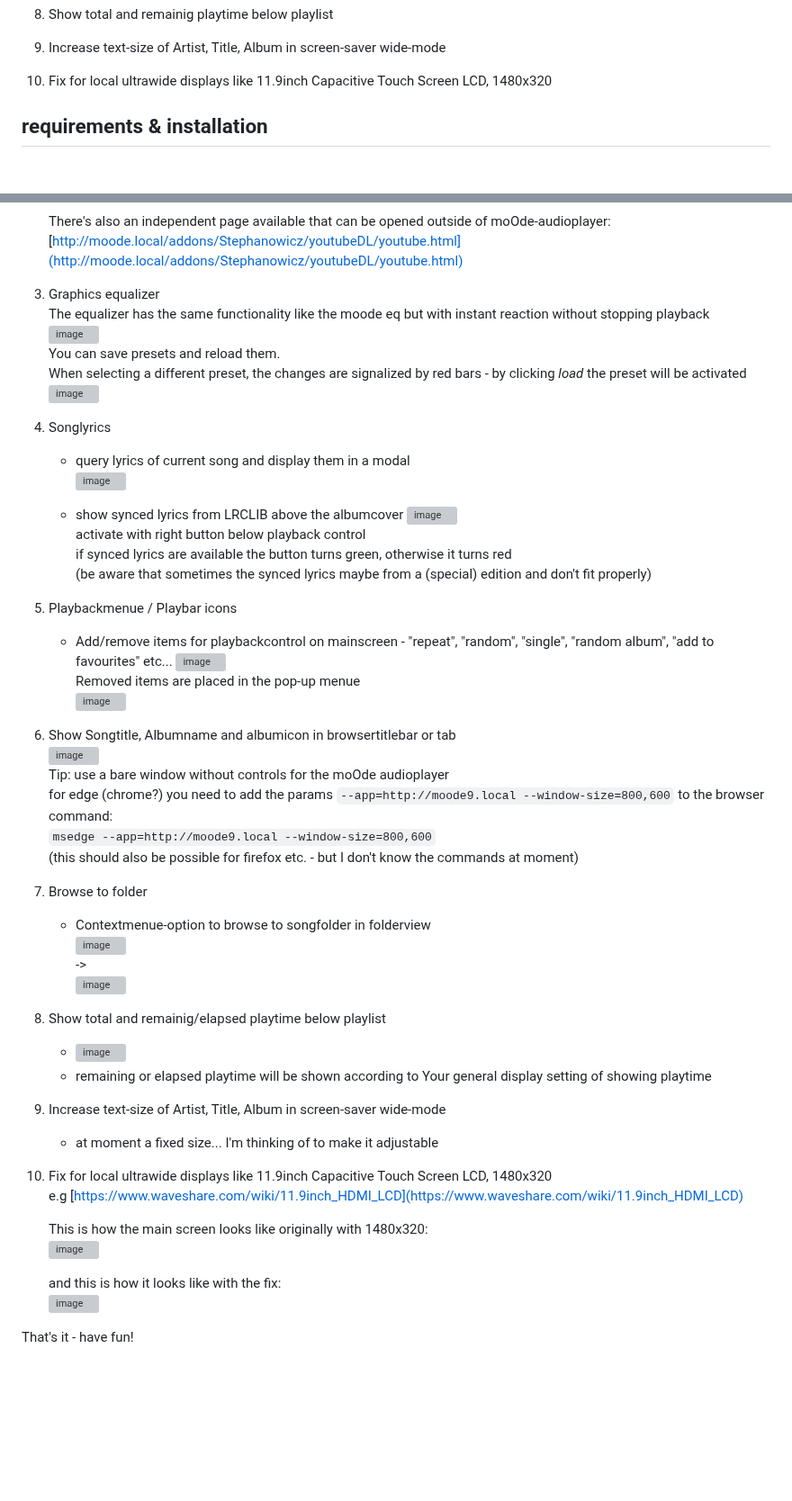
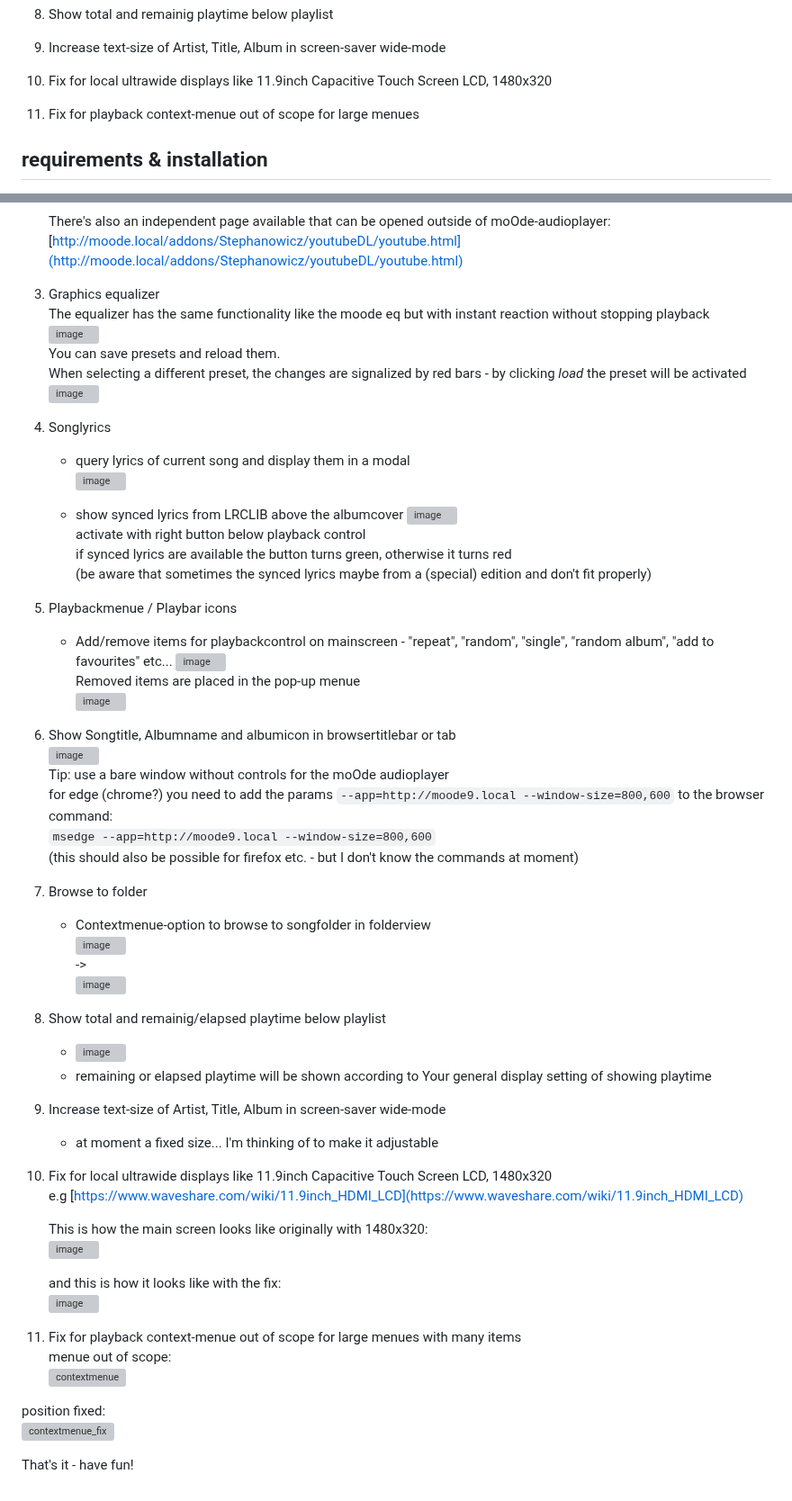
Before and after one commit to Stephanowicz/moOde-audioplayer-addons, a Markdown page: README.md, 2 parts joined by grey strips. Shown at 90% size. Drawn GitHub-style; blank space fills up the shorter version; grey boxes are pictures that could not be loaded.

Commit message:
Update README.md
New Item 'Fix for playback context-menue ' added

```diff
--- a/README.md
+++ b/README.md
@@ -32,6 +32,8 @@ It consists of:
 9. Increase text-size of Artist, Title, Album in screen-saver wide-mode
 
 10. Fix for local ultrawide displays like 11.9inch Capacitive Touch Screen LCD, 1480x320
+
+11. Fix for playback context-menue out of scope for large menues
 
 ## requirements & installation
 - Tested with moOde audioplayer v9.x
@@ -159,7 +161,7 @@ Worst case:
 
 
 
-4. Graphics equalizer
+3. Graphics equalizer
 	The equalizer has the same functionality like the moode eq but with instant reaction without stopping playback
 	![image](https://github.com/user-attachments/assets/2af8d756-3970-47e4-a49d-5edcd8417aa5)
 	You can save presets and reload them.
@@ -167,7 +169,7 @@ Worst case:
 	![image](https://github.com/user-attachments/assets/dd933489-e99f-461a-bbe7-34cdd9f32a75)
 
 
-5. Songlyrics
+4. Songlyrics
 	- query lyrics of current song and display them in a modal
 	![image](https://github.com/user-attachments/assets/21f61711-1f0c-44bc-b5df-2ab6b8ebf7eb)
 
@@ -178,33 +180,33 @@ Worst case:
 	(be aware that sometimes the synced lyrics maybe from a (special) edition and don't fit properly)
 
 
-6. Playbackmenue / Playbar icons
+5. Playbackmenue / Playbar icons
 	- Add/remove items for playbackcontrol on mainscreen - "repeat", "random", "single", "random album", "add to favourites"  etc...
 	![image](https://github.com/user-attachments/assets/ef1deacc-5fef-4c33-9947-474d9194d9fd)
 	Removed items are placed in the pop-up menue
 	![image](https://github.com/user-attachments/assets/873f2767-8699-4140-b7e0-813b02874d6e)
 
-7. Show Songtitle, Albumname and albumicon in browsertitlebar or tab
+6. Show Songtitle, Albumname and albumicon in browsertitlebar or tab
 	![image](https://github.com/user-attachments/assets/55c6f3e3-3b67-4911-8156-28cea76f9f5b)
 	Tip: use a bare window without controls for the moOde audioplayer
 	for edge (chrome?) you need to add the params `--app=http://moode9.local --window-size=800,600` to the browser command:
 	`msedge --app=http://moode9.local --window-size=800,600`
 	(this should also be possible for firefox etc. - but I don't know the commands at moment)
 
-8. Browse to folder
+7. Browse to folder
 	- Contextmenue-option to browse to songfolder in folderview
 	![image](https://github.com/user-attachments/assets/085b1245-e2c2-4642-9e35-64186c2a4251)
 	->
 	![image](https://github.com/user-attachments/assets/00044b3e-9255-454d-913c-d0226c592425)
 
-9. Show total and remainig/elapsed playtime below playlist
+8. Show total and remainig/elapsed playtime below playlist
 	- ![image](https://github.com/user-attachments/assets/e9b5049d-a9b4-4ce8-8b68-6c51aa6bcc01)
  	- remaining or elapsed playtime will be shown according to Your general display setting of showing playtime
 
-10. Increase text-size of Artist, Title, Album in screen-saver wide-mode
+9. Increase text-size of Artist, Title, Album in screen-saver wide-mode
     - at moment a fixed size... I'm thinking of to make it adjustable
 
-11. Fix for local ultrawide displays like 11.9inch Capacitive Touch Screen LCD, 1480x320
+10. Fix for local ultrawide displays like 11.9inch Capacitive Touch Screen LCD, 1480x320
     e.g [https://www.waveshare.com/wiki/11.9inch_HDMI_LCD](https://www.waveshare.com/wiki/11.9inch_HDMI_LCD)
 
     This is how the main screen looks like originally with 1480x320:
@@ -213,6 +215,13 @@ Worst case:
     and this is how it looks like with the fix:
     ![image](https://github.com/user-attachments/assets/1fa64085-8ec3-4b3b-9fe9-1f7b61cb9e8f)
 
+11. Fix for playback context-menue out of scope for large menues with many items
+   menue out of scope:
+   ![contextmenue](https://github.com/user-attachments/assets/8fc4967f-0ab2-4143-a942-228f13b4af77)
+
+   position fixed:
+   ![contextmenue_fix](https://github.com/user-attachments/assets/64698b36-31cf-4a4d-a4b7-86acf9285b22)
+
 
 
 That's it - have fun!
```
